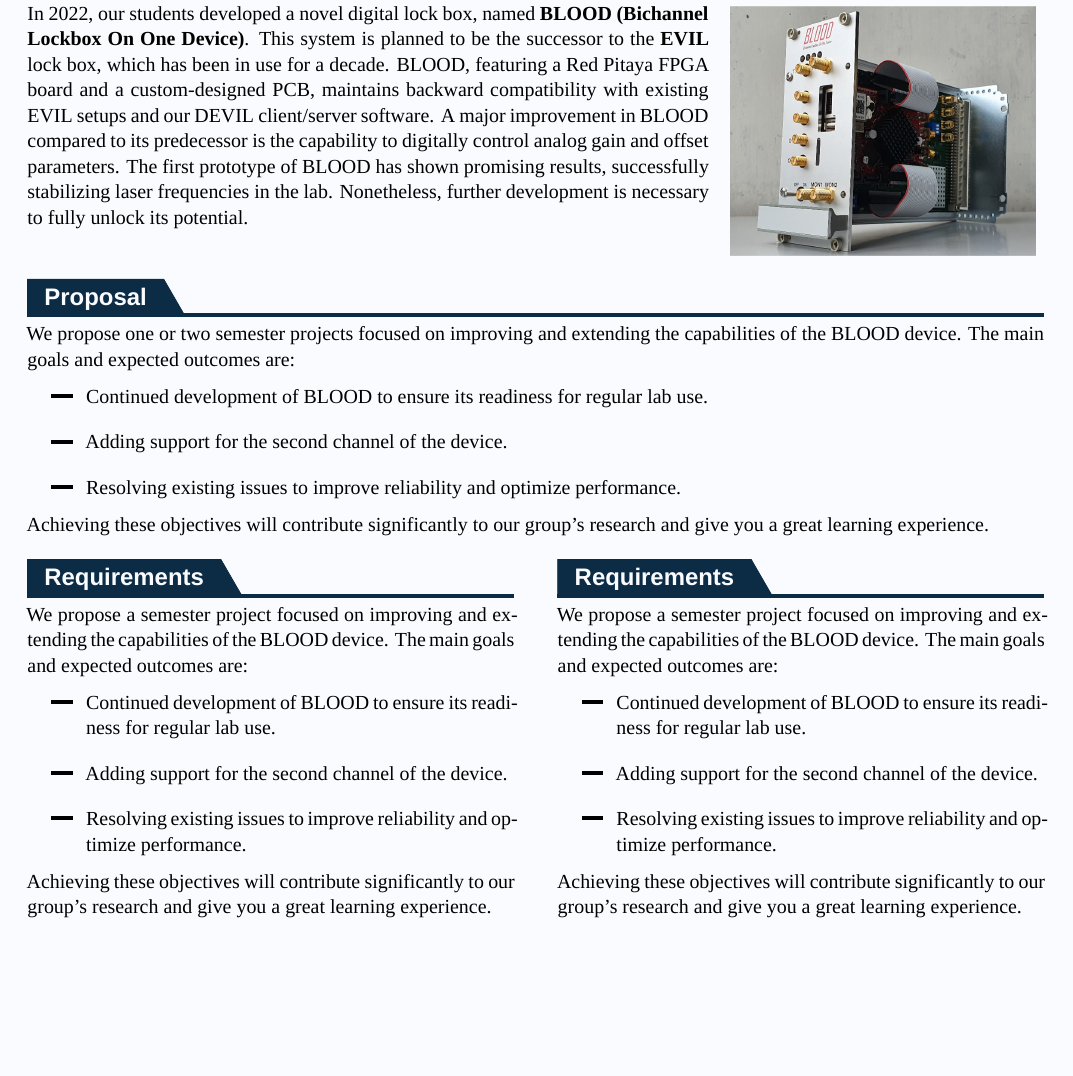
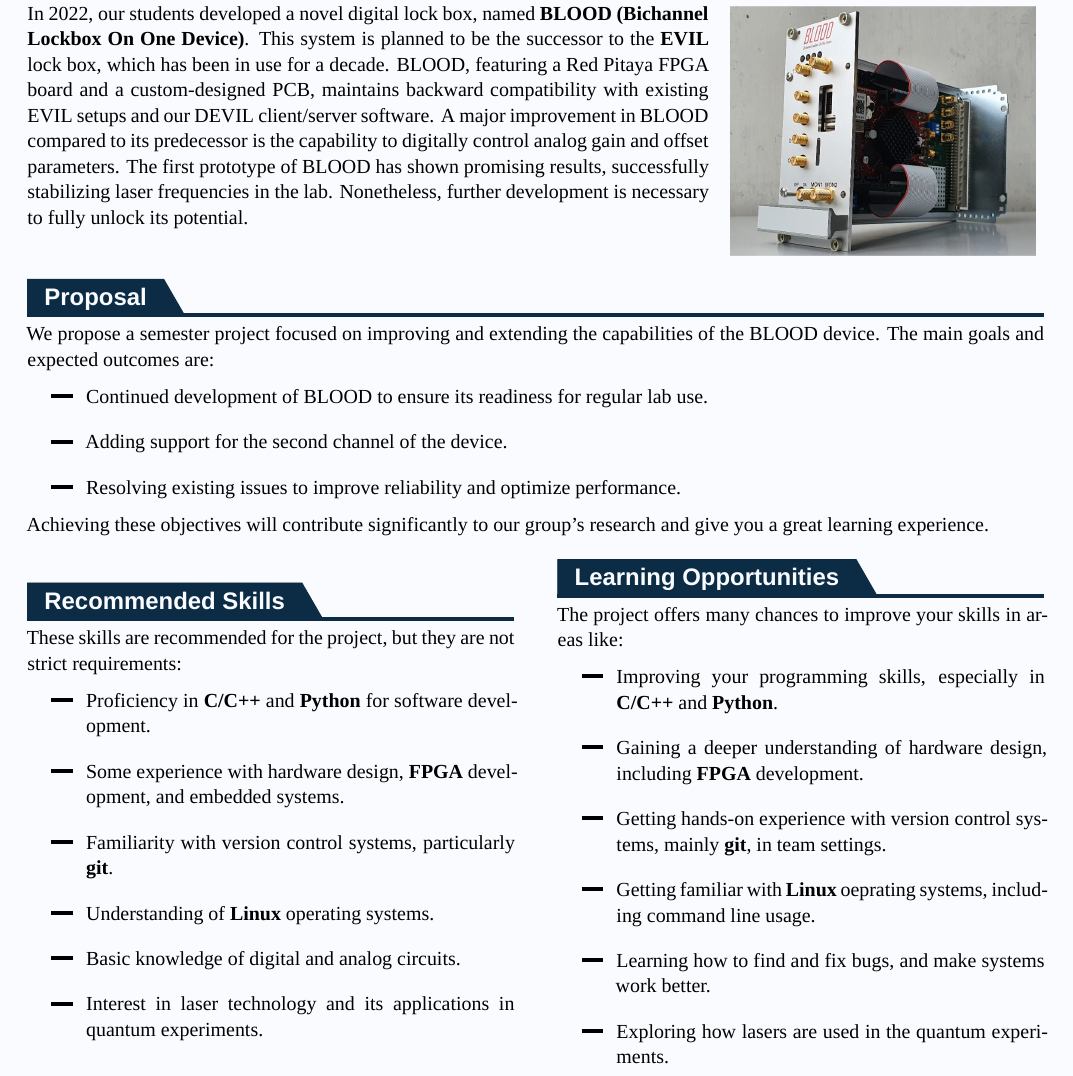
Before and after one commit to bahadirdonmez/project-proposal, a LaTeX document (project-proposal.tex): part of the page, cut so that both start at the same text, the shorter picture padded with empty space. Compiled offline with XeLaTeX; a missing font is replaced by an installed copy or a similar font.

Commit message:
Add requirements and learning chances

```diff
--- a/project-proposal.tex
+++ b/project-proposal.tex
@@ -35,7 +35,7 @@
 % Proposal
 %=====================================================================================%
 \begin{section}{Proposal}
- We propose one or two semester projects focused on improving and extending the
+ We propose a semester project focused on improving and extending the
  capabilities of the BLOOD device. The main goals and expected outcomes are:
 
  \begin{itemize}
@@ -49,32 +49,36 @@
 \end{section}
 
 %=====================================================================================%
-% Requirements
+% Recommended Skills & Learning Opportunities
 %=====================================================================================%
-\begin{sectiontwocolumns}{Requirements}
-    {We propose a semester project focused on improving and extending the
-        capabilities of the BLOOD device. The main goals and expected outcomes are:
+\begin{sectiontwocolumns}
+    {Recommended Skills}
+    {
+        These skills are recommended for the project, but they are not strict
+        requirements:
 
         \begin{itemize}
-            \item {Continued development of BLOOD to ensure its readiness for regular lab use.}
-            \item {Adding support for the second channel of the device.}
-            \item {Resolving existing issues to improve reliability and optimize performance.}
+            \item {Proficiency in \textbf{C/C++} and \textbf{Python} for software development.}
+            \item {Some experience with hardware design, \textbf{FPGA} development, and embedded systems.}
+            \item {Familiarity with version control systems, particularly \textbf{git}.}
+            \item {Understanding of \textbf{Linux} operating systems.}
+            \item {Basic knowledge of digital and analog circuits.}
+            \item {Interest in laser technology and its applications in quantum experiments.}
         \end{itemize}
-
-        Achieving these objectives will contribute significantly to our group's research and
-        give you a great learning experience.}
-    {Requirements}
-    {We propose a semester project focused on improving and extending the
-        capabilities of the BLOOD device. The main goals and expected outcomes are:
+    }
+    {Learning Opportunities}
+    {
+        The project offers many chances to improve your skills in areas like:
 
         \begin{itemize}
-            \item {Continued development of BLOOD to ensure its readiness for regular lab use.}
-            \item {Adding support for the second channel of the device.}
-            \item {Resolving existing issues to improve reliability and optimize performance.}
+            \item {Improving your programming skills, especially in \textbf{C/C++} and \textbf{Python}.}
+            \item {Gaining a deeper understanding of hardware design, including \textbf{FPGA} development.}
+            \item {Getting hands-on experience with version control systems, mainly  \textbf{git}, in team settings.}
+            \item {Getting familiar with \textbf{Linux} oeprating systems, including command line usage.}
+            \item {Learning how to find and fix bugs, and make systems work better.}
+            \item {Exploring how lasers are used in the quantum experiments.}
         \end{itemize}
-
-        Achieving these objectives will contribute significantly to our group's research and
-        give you a great learning experience.}
+    }
 \end{sectiontwocolumns}
 
 \end{document}
```
Also changed, not shown: project-proposal.pdf.
